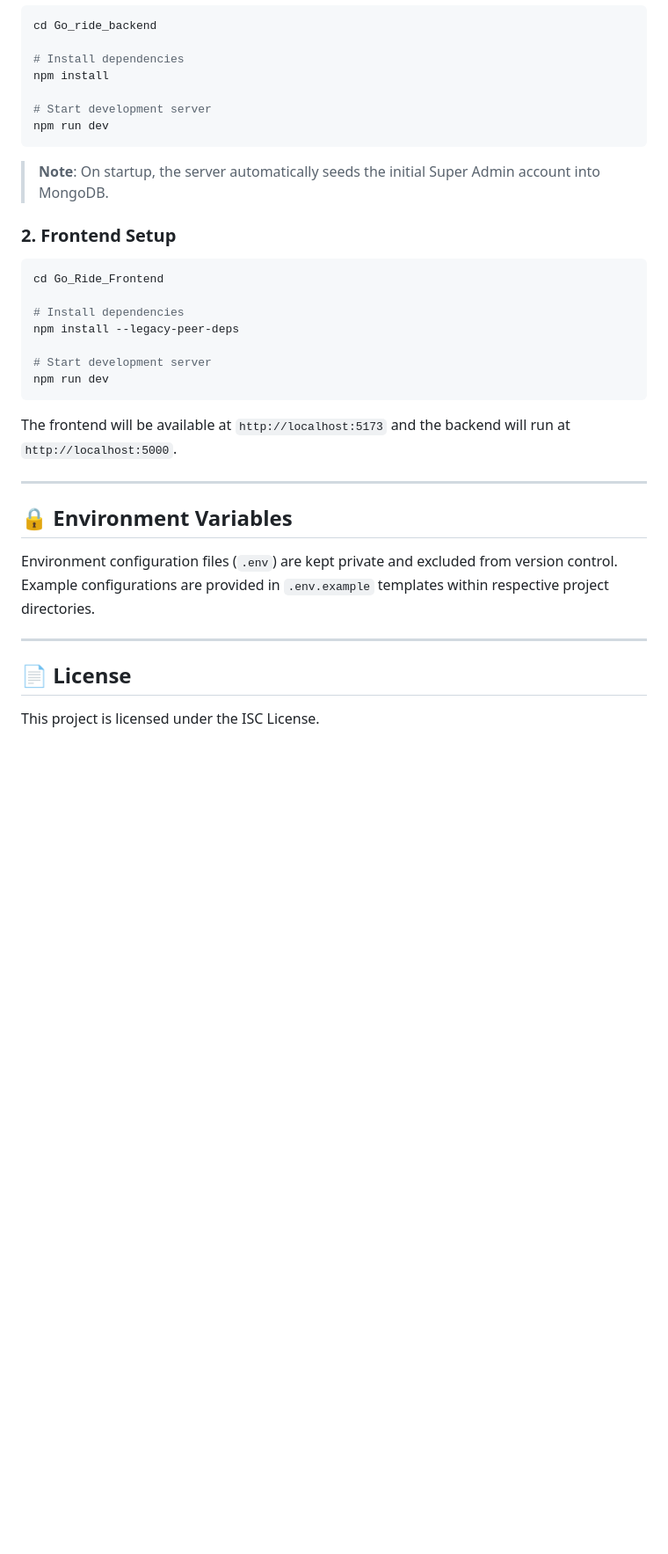
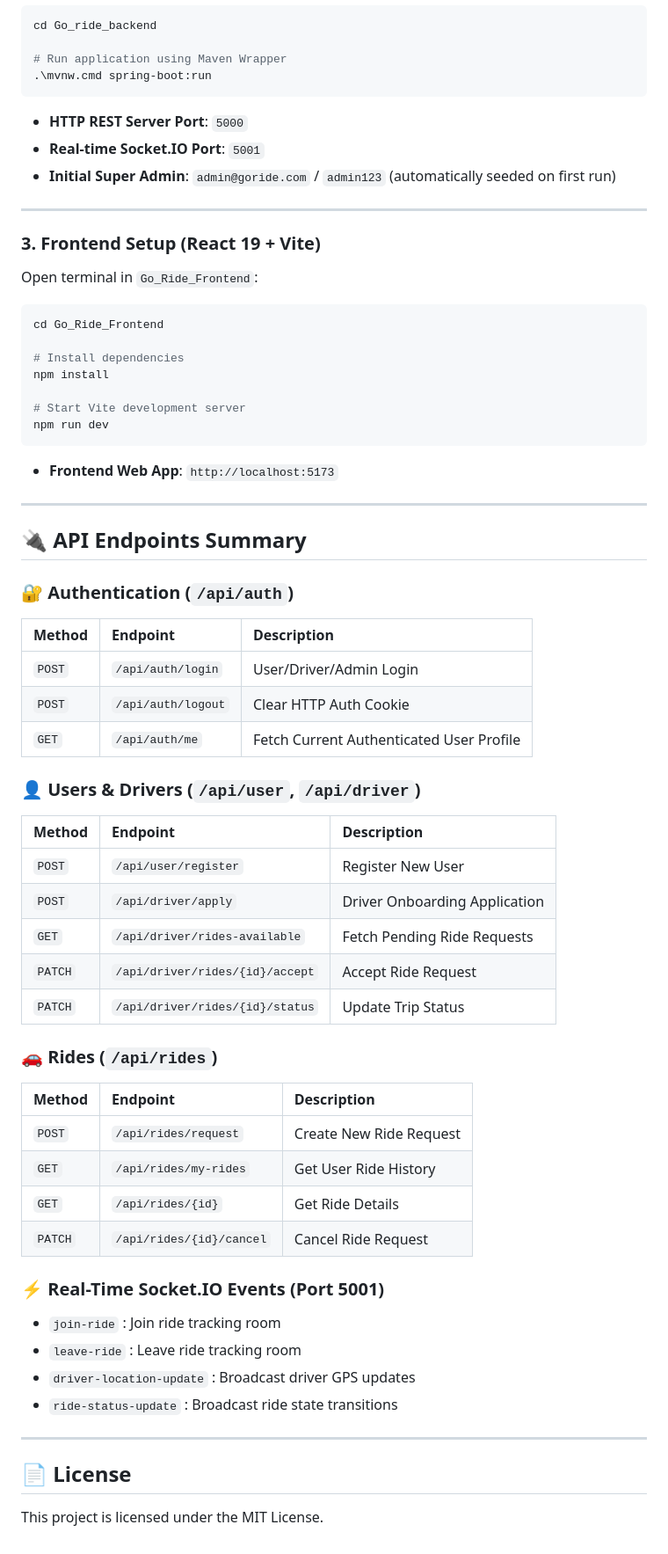
Before and after one commit to guthayaswanth0123/Take_Ride, a Markdown page: README.md, the part around one of its changes. Shown at 88% size. Drawn GitHub-style; blank space fills up the shorter version.

````diff
--- a/README.md
+++ b/README.md
@@ -87,35 +101,67 @@ Take_Ride/
 cd Go_ride_backend
+
+# Run application using Maven Wrapper
+.\mvnw.cmd spring-boot:run
+```
+
+* **HTTP REST Server Port**: `5000`
+* **Real-time Socket.IO Port**: `5001`
+* **Initial Super Admin**: `admin@goride.com` / `admin123` (automatically seeded on first run)
+
+---
+
+### 3. Frontend Setup (React 19 + Vite)
+
+Open terminal in `Go_Ride_Frontend`:
+
+```powershell
+cd Go_Ride_Frontend
 
 # Install dependencies
 npm install
 
-# Start development server
-npm run dev
-```
-> **Note**: On startup, the server automatically seeds the initial Super Admin account into MongoDB.
-
-### 2. Frontend Setup
-
-```bash
-cd Go_Ride_Frontend
-
-# Install dependencies
-npm install --legacy-peer-deps
-
-# Start development server
+# Start Vite development server
 npm run dev
 ```
 
-The frontend will be available at `http://localhost:5173` and the backend will run at `http://localhost:5000`.
+* **Frontend Web App**: `http://localhost:5173`
 
 ---
 
-## 🔒 Environment Variables
+## 🔌 API Endpoints Summary
 
-Environment configuration files (`.env`) are kept private and excluded from version control. Example configurations are provided in `.env.example` templates within respective project directories.
+### 🔐 Authentication (`/api/auth`)
+| Method | Endpoint | Description |
+| :--- | :--- | :--- |
+| `POST` | `/api/auth/login` | User/Driver/Admin Login |
+| `POST` | `/api/auth/logout` | Clear HTTP Auth Cookie |
+| `GET` | `/api/auth/me` | Fetch Current Authenticated User Profile |
+
+### 👤 Users & Drivers (`/api/user`, `/api/driver`)
+| Method | Endpoint | Description |
+| :--- | :--- | :--- |
+| `POST` | `/api/user/register` | Register New User |
+| `POST` | `/api/driver/apply` | Driver Onboarding Application |
+| `GET` | `/api/driver/rides-available` | Fetch Pending Ride Requests |
+| `PATCH` | `/api/driver/rides/{id}/accept` | Accept Ride Request |
+| `PATCH` | `/api/driver/rides/{id}/status` | Update Trip Status |
+
+### 🚗 Rides (`/api/rides`)
+| Method | Endpoint | Description |
+| :--- | :--- | :--- |
+| `POST` | `/api/rides/request` | Create New Ride Request |
+| `GET` | `/api/rides/my-rides` | Get User Ride History |
+| `GET` | `/api/rides/{id}` | Get Ride Details |
+| `PATCH` | `/api/rides/{id}/cancel` | Cancel Ride Request |
+
+### ⚡ Real-Time Socket.IO Events (Port 5001)
+- `join-ride` : Join ride tracking room
+- `leave-ride` : Leave ride tracking room
+- `driver-location-update` : Broadcast driver GPS updates
+- `ride-status-update` : Broadcast ride state transitions
 
 ---
 
 ## 📄 License
 
-This project is licensed under the ISC License.
+This project is licensed under the MIT License.
````
Also changed, not shown: other parts of README.md (+63 -49 lines), Go_ride_backend/README.md (deleted, +0 -48 lines).
